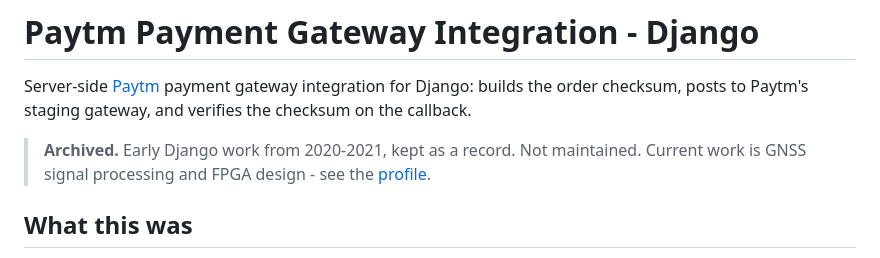
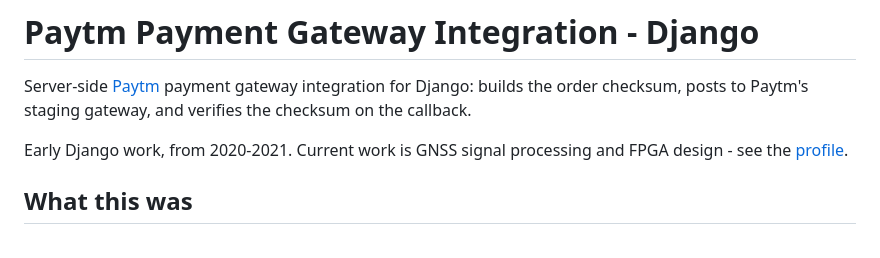
Before and after one commit to Penchal9959/PayTM_Paymentgateway_Integration, a Markdown page: README.md, the part around the change. Rendered like a GitHub page.

Commit message:
docs(readme): drop the archive framing
Every repository on the account is active. The "Archived." notice and the
"Why it was archived" section described a state that no longer holds.

The cross-reference to the consolidated repository stays, reworded: where the
reviewed version of a project lives is a useful fact, and a different one from
saying this repository is dead. Every defect note stays exactly as it was.

```diff
--- a/README.md
+++ b/README.md
@@ -4,9 +4,8 @@ Server-side [Paytm](https://paytm.com) payment gateway integration for Django:
 builds the order checksum, posts to Paytm's staging gateway, and verifies the
 checksum on the callback.
 
-> **Archived.** Early Django work from 2020-2021, kept as a record. Not
-> maintained. Current work is GNSS signal processing and FPGA design - see the
-> [profile](https://github.com/Penchal9959).
+Early Django work, from 2020-2021. Current work is GNSS signal processing
+and FPGA design - see the [profile](https://github.com/Penchal9959).
 
 ## What this was
 
```
